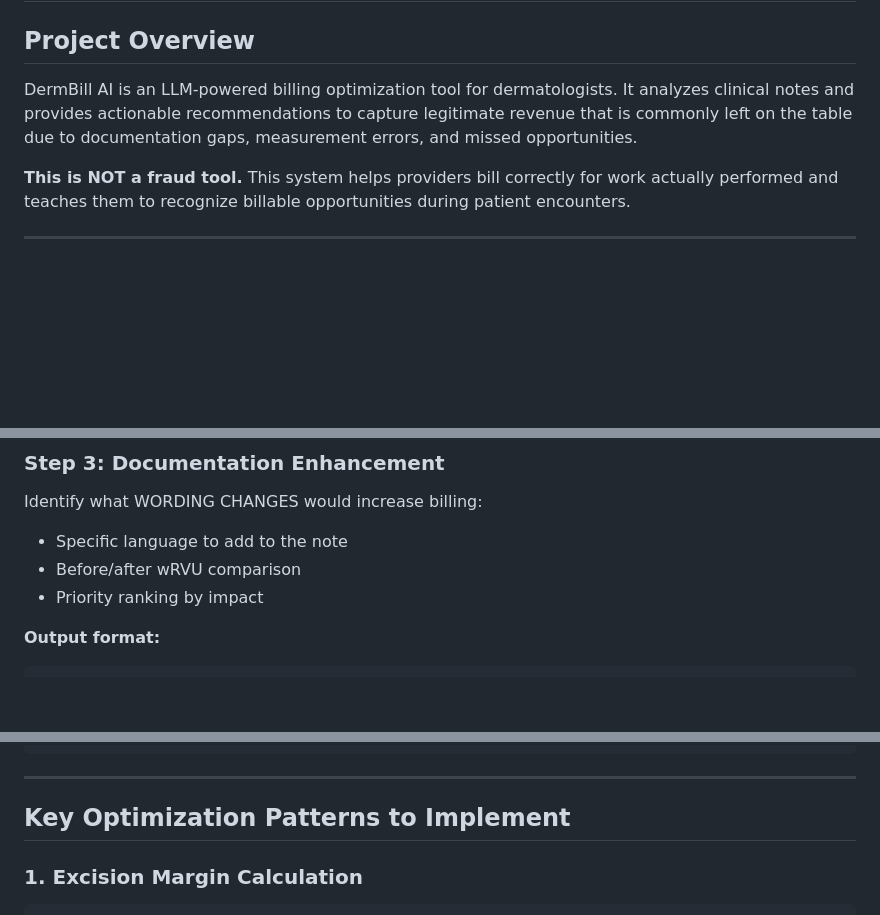
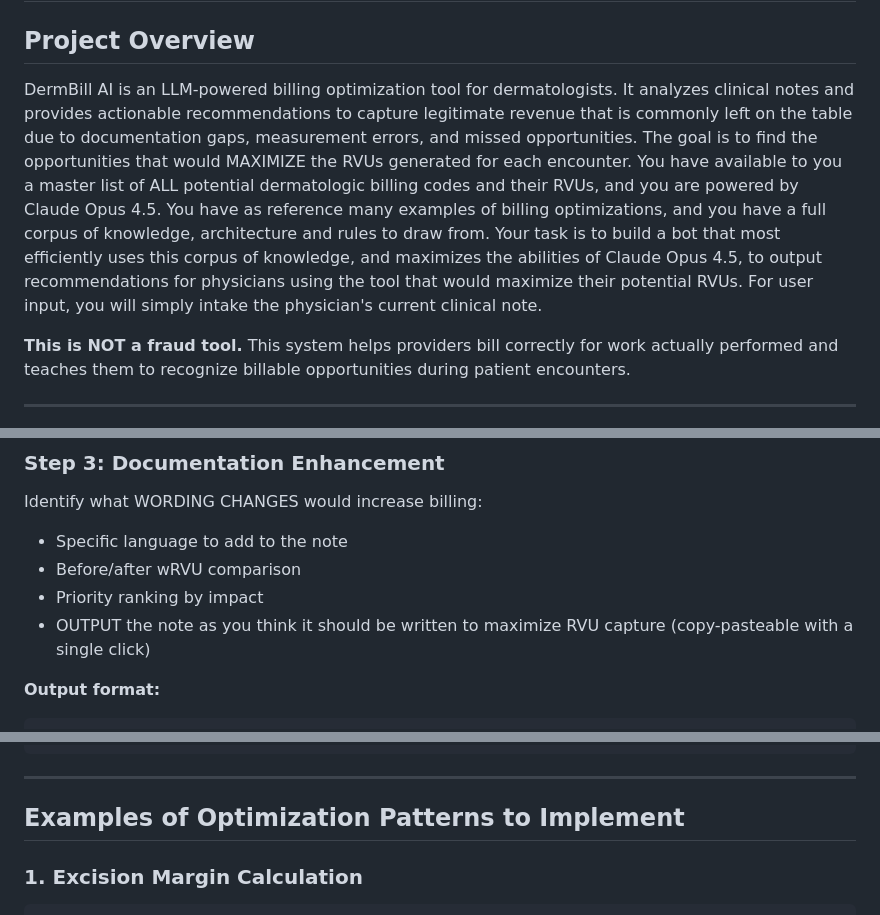
Before and after one commit to jairathn/Billing-Optimizer, a Markdown page: README.md, 3 parts joined by grey strips. Drawn GitHub-style; blank space fills up the shorter version.

````diff
--- a/README.md
+++ b/README.md
@@ -2,7 +2,7 @@
 
 ## Project Overview
 
-DermBill AI is an LLM-powered billing optimization tool for dermatologists. It analyzes clinical notes and provides actionable recommendations to capture legitimate revenue that is commonly left on the table due to documentation gaps, measurement errors, and missed opportunities.
+DermBill AI is an LLM-powered billing optimization tool for dermatologists. It analyzes clinical notes and provides actionable recommendations to capture legitimate revenue that is commonly left on the table due to documentation gaps, measurement errors, and missed opportunities. The goal is to find the opportunities that would MAXIMIZE the RVUs generated for each encounter. You have available to you a master list of ALL potential dermatologic billing codes and their RVUs, and you are powered by Claude Opus 4.5. You have as reference many examples of billing optimizations, and you have a full corpus of knowledge, architecture and rules to draw from. Your task is to build a bot that most efficiently uses this corpus of knowledge, and maximizes the abilities of Claude Opus 4.5, to output recommendations for physicians using the tool that would maximize their potential RVUs. For user input, you will simply intake the physician's current clinical note.
 
 **This is NOT a fraud tool.** This system helps providers bill correctly for work actually performed and teaches them to recognize billable opportunities during patient encounters.
 
@@ -80,6 +80,7 @@ Identify what WORDING CHANGES would increase billing:
 - Specific language to add to the note
 - Before/after wRVU comparison
 - Priority ranking by impact
+- OUTPUT the note as you think it should be written to maximize RVU capture (copy-pasteable with a single click)
 
 **Output format:**
 ```json
@@ -314,7 +316,7 @@ print(f"Potential additional: {result.future_opportunities.total_potential_wRVU}
 
 ---
 
-## Key Optimization Patterns to Implement
+## Examples of Optimization Patterns to Implement
 
 ### 1. Excision Margin Calculation
 ```python
````
Also changed, not shown: other parts of README.md (+1 -0 lines).
